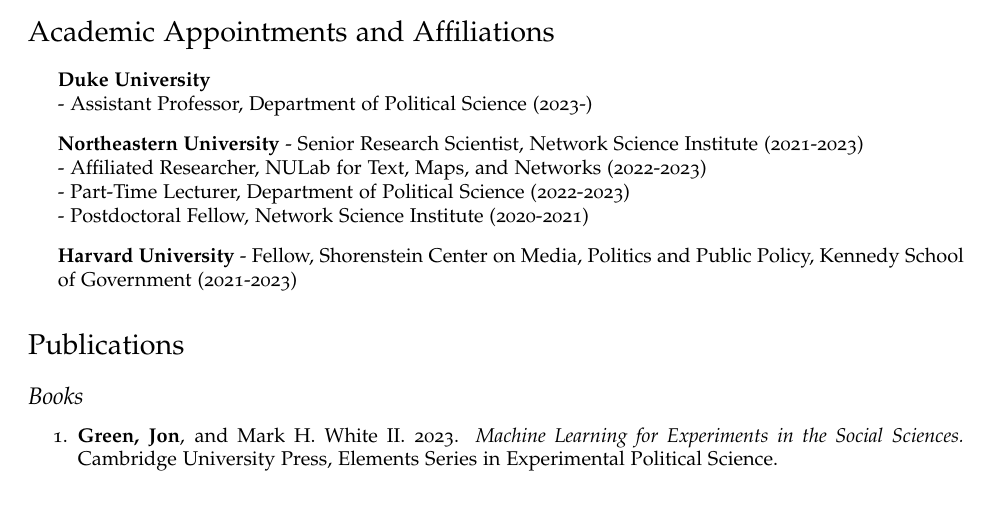
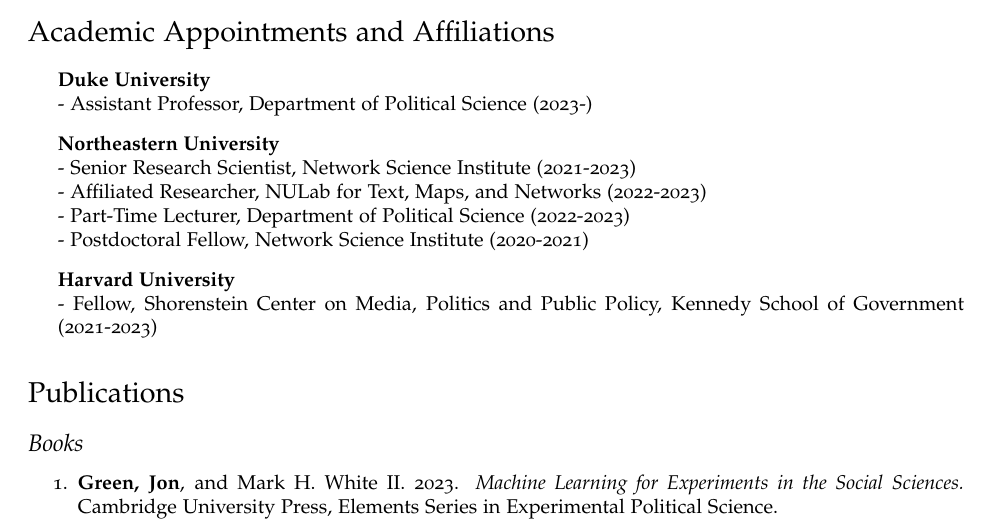
Before and after one commit to jgreen4919/jgreen4919.github.io, a LaTeX CV (files/cv_current.tex): part of page 1 of 10, cut so that both start at the same text. Compiled offline with pdfLaTeX.

Commit message:
typo fix

```diff
--- a/files/cv_current.tex
+++ b/files/cv_current.tex
@@ -90,13 +90,13 @@
 \item \textbf{Duke University} \\
 - Assistant Professor, Department of Political Science (2023-)
 
-\item \textbf{Northeastern University}
+\item \textbf{Northeastern University} \\
 - Senior Research Scientist, Network Science Institute (2021-2023)\\
 - Affiliated Researcher, NULab for Text, Maps, and Networks (2022-2023) \\
 - Part-Time Lecturer, Department of Political Science (2022-2023)\\
 - Postdoctoral Fellow, Network Science Institute  (2020-2021)
 
-\item \textbf{Harvard University}
+\item \textbf{Harvard University} \\
 - Fellow, Shorenstein Center on Media, Politics and Public Policy, Kennedy School of Government (2021-2023)
 
 \end{itemize}
```
Also changed, not shown: files/cv_current.pdf, 2 other files.
